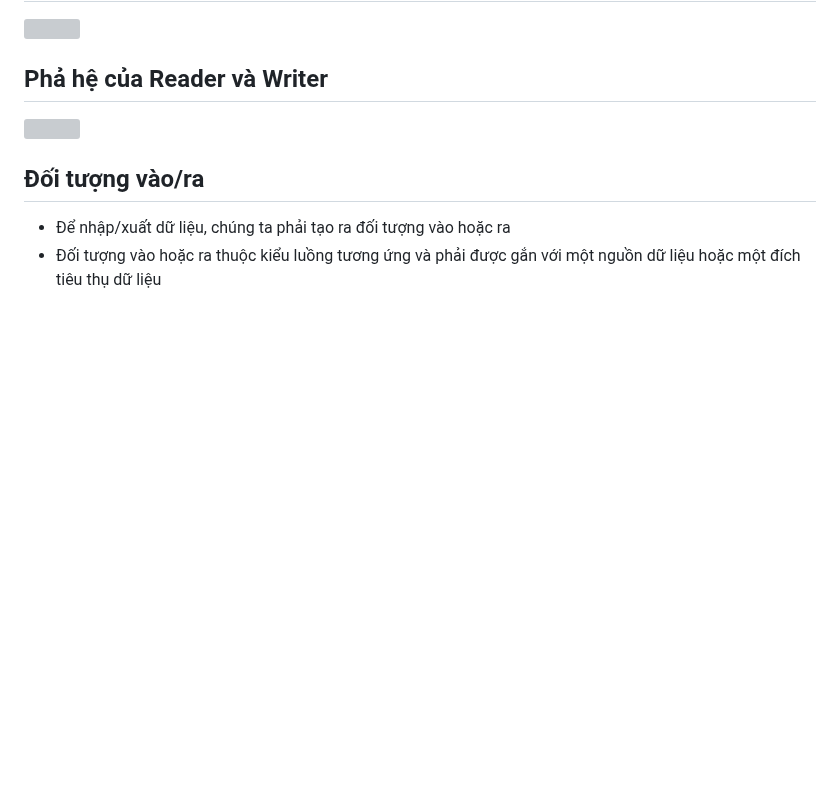
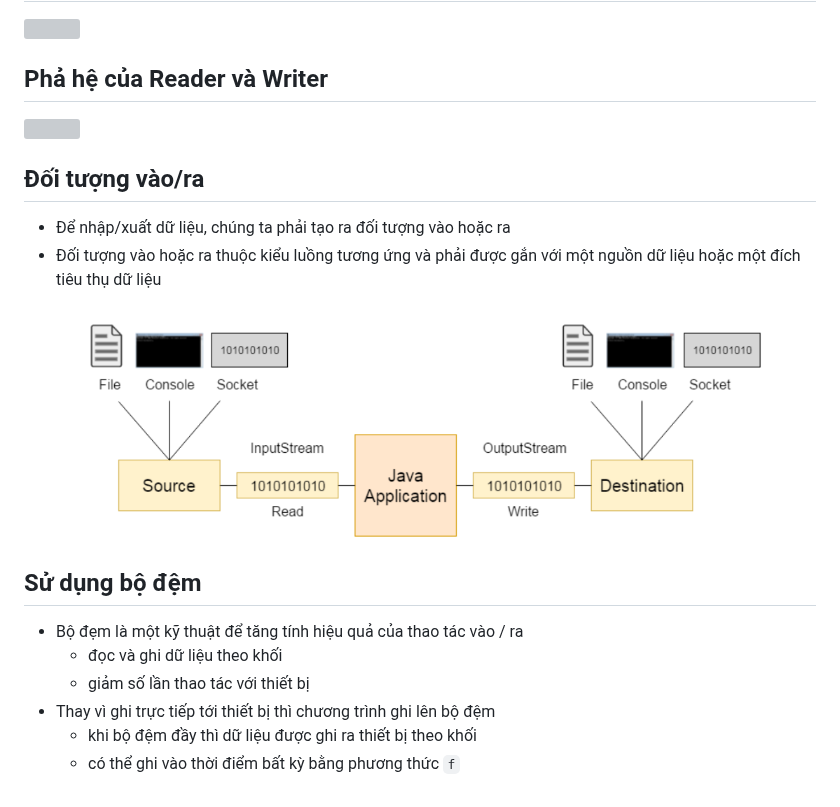
Before and after one commit to melowmolly2/obsidian, a Markdown page: ltnc/5.2-Xử lý ngoại lệ-Luồng.md, the part around the change. Rendered like a GitHub page; pictures changed too: Assets/Pasted image 20260530090936.png (added); blank space fills up the shorter version; grey boxes are pictures that could not be loaded.

Commit message:
vault backup: 2026-05-30 09:11:03

```diff
--- a/ltnc/5.2-Xử lý ngoại lệ-Luồng.md
+++ b/ltnc/5.2-Xử lý ngoại lệ-Luồng.md
@@ -275,4 +275,11 @@ java.lang.Exception
 ![](../Assets/Pasted%20image%2020260530090802.png)
 ## Đối tượng vào/ra
 - Để nhập/xuất dữ liệu, chúng ta phải tạo ra đối tượng vào hoặc ra
-- Đối tượng vào hoặc ra thuộc kiểu luồng tương ứng và phải được gắn với một nguồn dữ liệu hoặc một đích tiêu thụ dữ liệu
+- Đối tượng vào hoặc ra thuộc kiểu luồng tương ứng và phải được gắn với một nguồn dữ liệu hoặc một đích tiêu thụ dữ liệu![](../Assets/Pasted%20image%2020260530090936.png)
+## Sử dụng bộ đệm
+- Bộ đẹm là một kỹ thuật để tăng tính hiệu quả của thao tác vào / ra
+	- đọc và ghi dữ liệu theo khối
+	- giảm số lần thao tác với thiết bị
+- Thay vì ghi trực tiếp tới thiết bị thì chương trình ghi lên bộ đệm
+	- khi bộ đệm đầy thì dữ liệu được ghi ra thiết bị theo khối
+	- có thể ghi vào thời điểm bất kỳ bằng phương thức `f`
```
